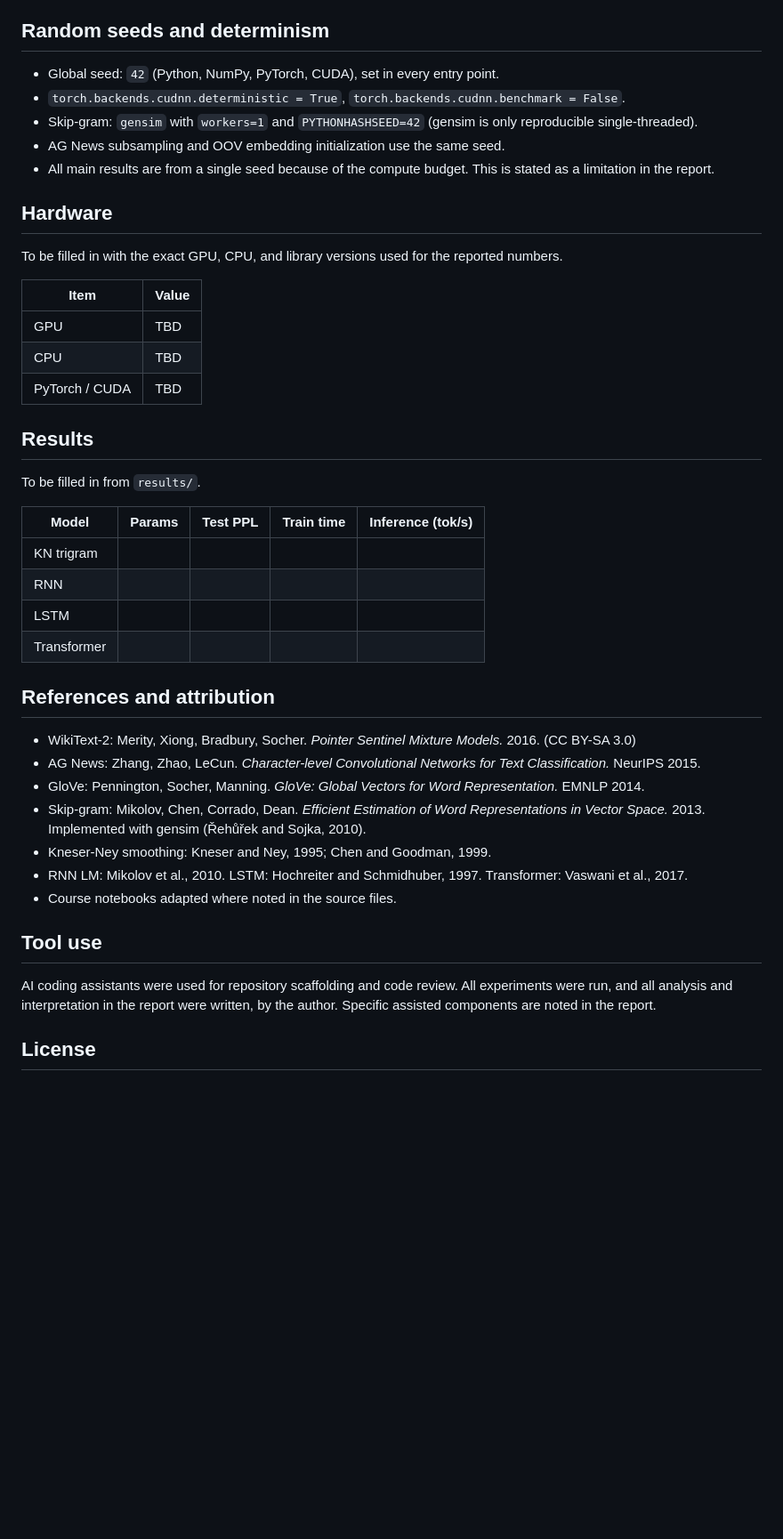
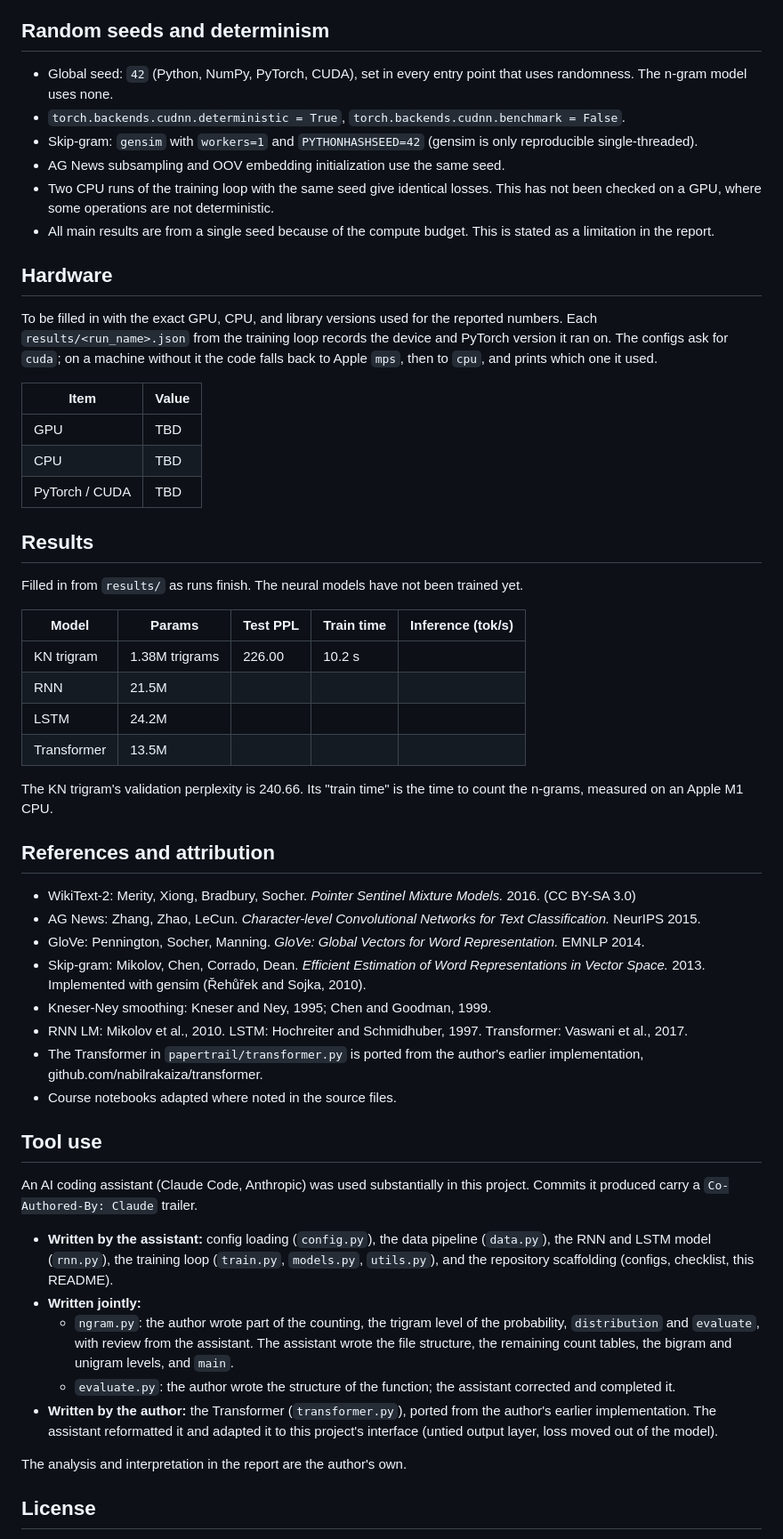
Before and after one commit to nabilrakaiza/papertrail, a Markdown page: README.md, the part around one of its changes. Shown at 89% size. Drawn GitHub-style; blank space fills up the shorter version.

```diff
--- a/README.md
+++ b/README.md
@@ -163,15 +200,16 @@ Outputs:
 
 ## Random seeds and determinism
 
-- Global seed: `42` (Python, NumPy, PyTorch, CUDA), set in every entry point.
+- Global seed: `42` (Python, NumPy, PyTorch, CUDA), set in every entry point that uses randomness. The n-gram model uses none.
 - `torch.backends.cudnn.deterministic = True`, `torch.backends.cudnn.benchmark = False`.
 - Skip-gram: `gensim` with `workers=1` and `PYTHONHASHSEED=42` (gensim is only reproducible single-threaded).
 - AG News subsampling and OOV embedding initialization use the same seed.
+- Two CPU runs of the training loop with the same seed give identical losses. This has not been checked on a GPU, where some operations are not deterministic.
 - All main results are from a single seed because of the compute budget. This is stated as a limitation in the report.
 
 ## Hardware
 
-To be filled in with the exact GPU, CPU, and library versions used for the reported numbers.
+To be filled in with the exact GPU, CPU, and library versions used for the reported numbers. Each `results/<run_name>.json` from the training loop records the device and PyTorch version it ran on. The configs ask for `cuda`; on a machine without it the code falls back to Apple `mps`, then to `cpu`, and prints which one it used.
 
 | Item | Value |
 |---|---|
@@ -181,14 +219,16 @@ To be filled in with the exact GPU, CPU, and library versions used for the repor
 
 ## Results
 
-To be filled in from `results/`.
+Filled in from `results/` as runs finish. The neural models have not been trained yet.
 
 | Model | Params | Test PPL | Train time | Inference (tok/s) |
 |---|---|---|---|---|
-| KN trigram | | | | |
-| RNN | | | | |
-| LSTM | | | | |
-| Transformer | | | | |
+| KN trigram | 1.38M trigrams | 226.00 | 10.2 s | |
+| RNN | 21.5M | | | |
+| LSTM | 24.2M | | | |
+| Transformer | 13.5M | | | |
+
+The KN trigram's validation perplexity is 240.66. Its "train time" is the time to count the n-grams, measured on an Apple M1 CPU.
 
 ## References and attribution
 
@@ -198,11 +238,20 @@ To be filled in from `results/`.
 - Skip-gram: Mikolov, Chen, Corrado, Dean. *Efficient Estimation of Word Representations in Vector Space.* 2013. Implemented with gensim (Řehůřek and Sojka, 2010).
 - Kneser-Ney smoothing: Kneser and Ney, 1995; Chen and Goodman, 1999.
 - RNN LM: Mikolov et al., 2010. LSTM: Hochreiter and Schmidhuber, 1997. Transformer: Vaswani et al., 2017.
+- The Transformer in `papertrail/transformer.py` is ported from the author's earlier implementation, github.com/nabilrakaiza/transformer.
 - Course notebooks adapted where noted in the source files.
 
 ## Tool use
 
-AI coding assistants were used for repository scaffolding and code review. All experiments were run, and all analysis and interpretation in the report were written, by the author. Specific assisted components are noted in the report.
+An AI coding assistant (Claude Code, Anthropic) was used substantially in this project. Commits it produced carry a `Co-Authored-By: Claude` trailer.
+
+- **Written by the assistant:** config loading (`config.py`), the data pipeline (`data.py`), the RNN and LSTM model (`rnn.py`), the training loop (`train.py`, `models.py`, `utils.py`), and the repository scaffolding (configs, checklist, this README).
+- **Written jointly:**
+  - `ngram.py`: the author wrote part of the counting, the trigram level of the probability, `distribution` and `evaluate`, with review from the assistant. The assistant wrote the file structure, the remaining count tables, the bigram and unigram levels, and `main`.
+  - `evaluate.py`: the author wrote the structure of the function; the assistant corrected and completed it.
+- **Written by the author:** the Transformer (`transformer.py`), ported from the author's earlier implementation. The assistant reformatted it and adapted it to this project's interface (untied output layer, loss moved out of the model).
+
+The analysis and interpretation in the report are the author's own.
 
 ## License
 
```
Also changed, not shown: other parts of README.md (+47 -10 lines).
